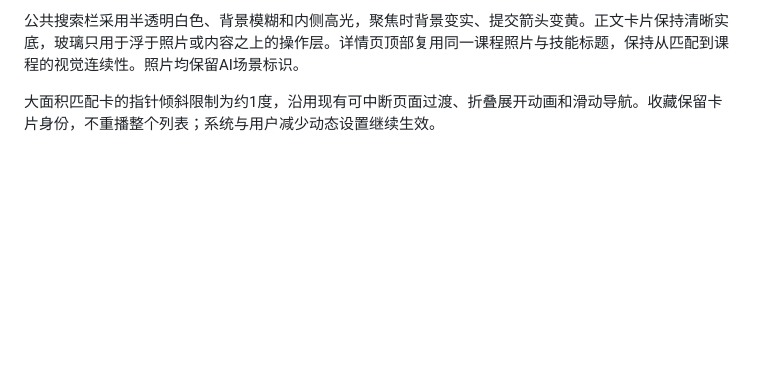
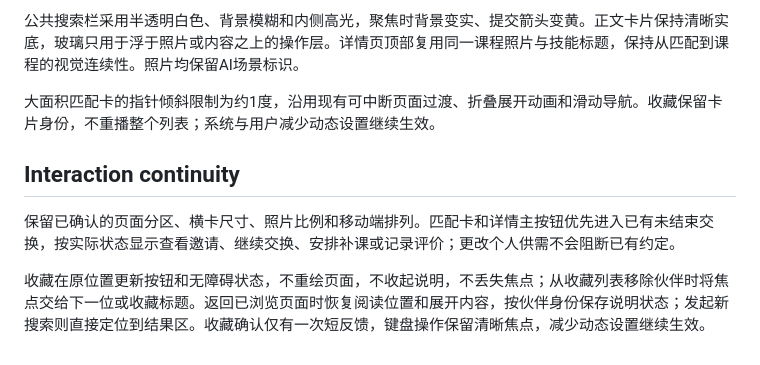
Before and after one commit to Haoran-Xu-0316/meituan-ai, a Markdown page: DESIGN.md, the part around the change. Drawn GitHub-style; blank space fills up the shorter version.

Commit message:
docs(design): define interaction continuity expectations
Record stable layout boundaries, state-aware actions, in-place favorites and route reading restoration.

```diff
--- a/DESIGN.md
+++ b/DESIGN.md
@@ -96,3 +96,10 @@ Each lesson carries its original goal through completion. Participants record wh
 公共搜索栏采用半透明白色、背景模糊和内侧高光，聚焦时背景变实、提交箭头变黄。正文卡片保持清晰实底，玻璃只用于浮于照片或内容之上的操作层。详情页顶部复用同一课程照片与技能标题，保持从匹配到课程的视觉连续性。照片均保留AI场景标识。
 
 大面积匹配卡的指针倾斜限制为约1度，沿用现有可中断页面过渡、折叠展开动画和滑动导航。收藏保留卡片身份，不重播整个列表；系统与用户减少动态设置继续生效。
+
+
+## Interaction continuity
+
+保留已确认的页面分区、横卡尺寸、照片比例和移动端排列。匹配卡和详情主按钮优先进入已有未结束交换，按实际状态显示查看邀请、继续交换、安排补课或记录评价；更改个人供需不会阻断已有约定。
+
+收藏在原位置更新按钮和无障碍状态，不重绘页面，不收起说明，不丢失焦点；从收藏列表移除伙伴时将焦点交给下一位或收藏标题。返回已浏览页面时恢复阅读位置和展开内容，按伙伴身份保存说明状态；发起新搜索则直接定位到结果区。收藏确认仅有一次短反馈，键盘操作保留清晰焦点，减少动态设置继续生效。
```
